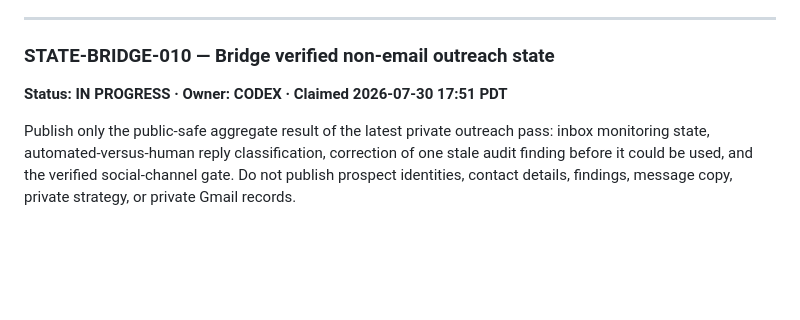
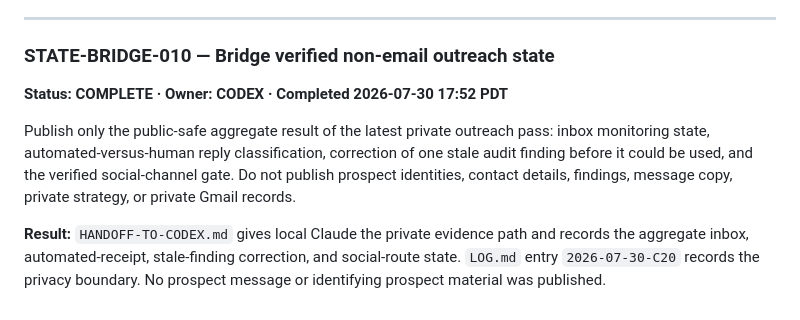
Before and after one commit to steenbballsmith-source/Smith-made, a Markdown page: ops/AGENT_BOARD.md, the part around the change. Rendered like a GitHub page; blank space fills up the shorter version.

```diff
--- a/ops/AGENT_BOARD.md
+++ b/ops/AGENT_BOARD.md
@@ -526,10 +526,15 @@ draft, form, or deploy occurred.
 ---
 
 ### STATE-BRIDGE-010 — Bridge verified non-email outreach state
-**Status: IN PROGRESS · Owner: CODEX · Claimed 2026-07-30 17:51 PDT**
+**Status: COMPLETE · Owner: CODEX · Completed 2026-07-30 17:52 PDT**
 
 Publish only the public-safe aggregate result of the latest private outreach pass:
 inbox monitoring state, automated-versus-human reply classification, correction of
 one stale audit finding before it could be used, and the verified social-channel
 gate. Do not publish prospect identities, contact details, findings, message copy,
 private strategy, or private Gmail records.
+
+**Result:** `HANDOFF-TO-CODEX.md` gives local Claude the private evidence path
+and records the aggregate inbox, automated-receipt, stale-finding correction, and
+social-route state. `LOG.md` entry `2026-07-30-C20` records the privacy boundary.
+No prospect message or identifying prospect material was published.
```
Also changed, not shown: ops/HANDOFF-TO-CODEX.md (+9 -0 lines), ops/LOG.md (+25 -0 lines).
